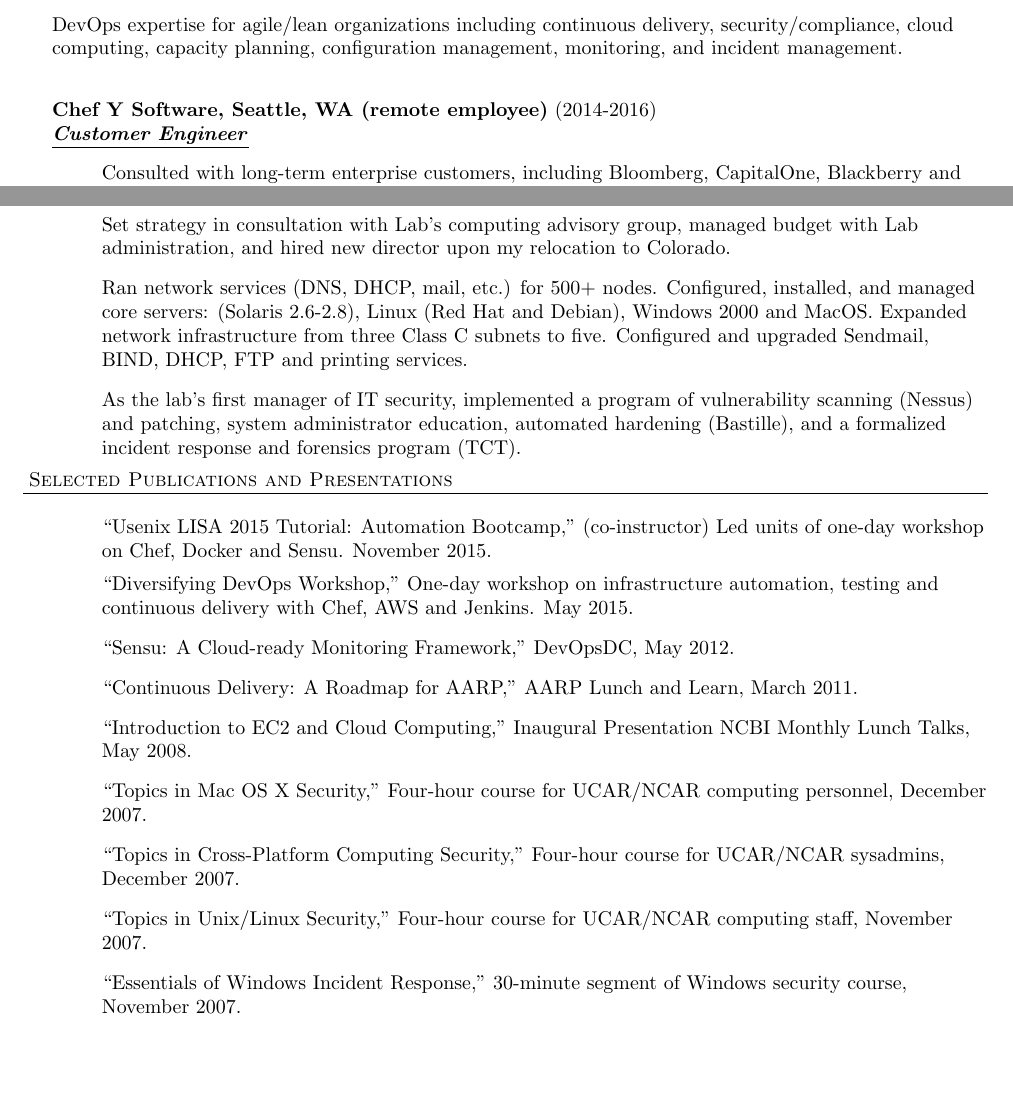
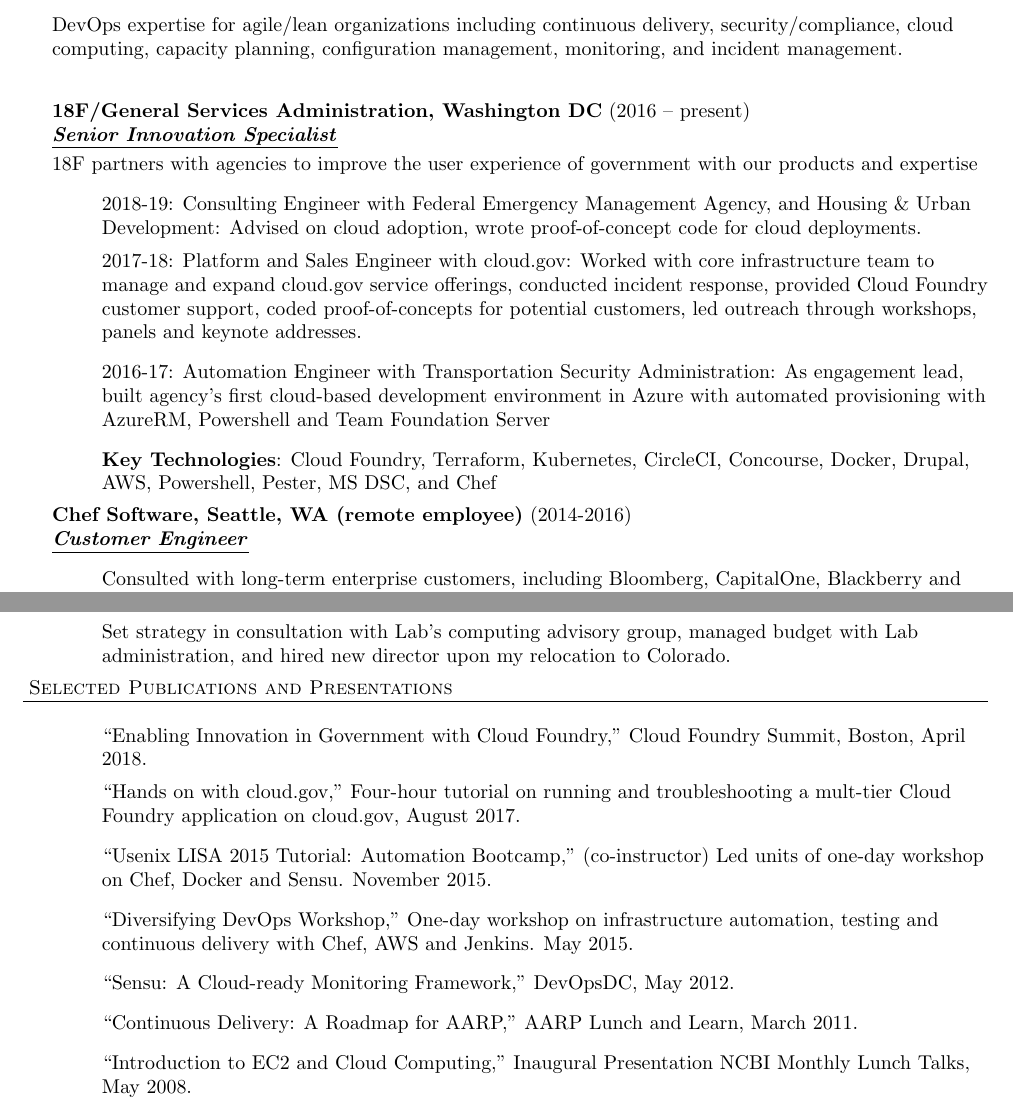
Before and after one commit to pburkholder/resume, a LaTeX CV (resume.tex): two parts of pages 1 and 3 of 4, joined at a grey line, cut so that both start at the same text, the shorter picture padded with empty space. Compiled offline with pdfLaTeX.

Commit message:
OK for Jan 2019

```diff
--- a/resume.tex
+++ b/resume.tex
@@ -71,8 +71,25 @@
 \smallskip
 \vspace*{16pt}
 
+\employer{18F/General Services Administration, Washington DC}{2016 -- present}{Senior Innovation Specialist}
+\smallskip
+18F partners with agencies to improve the user experience of government with our products and expertise
+\begin{achievements}
+  \item 2018-19: Consulting Engineer with Federal Emergency Management Agency, and Housing \&
+    Urban Development: Advised on cloud adoption, wrote proof-of-concept code for cloud deployments.
+  \item 2017-18: Platform and Sales Engineer with cloud.gov: Worked with core infrastructure team to manage and expand
+    cloud.gov service offerings, conducted incident response, provided Cloud Foundry customer support, coded proof-of-concepts for
+    potential customers, led outreach through workshops, panels and keynote addresses.
+  \item 2016-17: Automation Engineer with Transportation Security Administration: As engagement lead,
+  built agency's first cloud-based development environment in Azure with automated provisioning with
+  AzureRM, Powershell and Team Foundation Server
+  \item \textbf{Key Technologies}: Cloud Foundry, Terraform, Kubernetes,
+    CircleCI, Concourse, Docker, Drupal, AWS, Powershell, Pester, MS DSC, and Chef
 
-\employer{Chef Y Software, Seattle, WA (remote employee)}{2014-2016}{Customer Engineer}
+\end{achievements}
+
+
+\employer{Chef Software, Seattle, WA (remote employee)}{2014-2016}{Customer Engineer}
 \begin{achievements}
   \item Consulted with long-term enterprise customers, including Bloomberg, CapitalOne, Blackberry and IHG, on Chef automation adoption and continued success
   \item Architected Chef deployments for scale, reliability and security for environments with 10,000 nodes distributed across multiple data centers.
@@ -149,8 +165,8 @@
 \begin{achievements}
     \item Managed a team of four full-time and part-time staff to provide computing services for 350 scientists and engineers.
     \item Set strategy in consultation with Lab's computing advisory group, managed budget with Lab administration, and hired new director upon my relocation to Colorado.
-    \item Ran network services (DNS, DHCP, mail, etc.) for 500+ nodes. Configured, installed, and managed core servers: (Solaris 2.6-2.8), Linux (Red Hat and Debian), Windows 2000 and MacOS.  Expanded network infrastructure from three Class C subnets to five. Configured and upgraded Sendmail, BIND, DHCP, FTP and printing services.
-    \item As the lab's first manager of IT security, implemented a program of vulnerability scanning (Nessus) and patching, system administrator education, automated hardening (Bastille), and a formalized incident response and forensics program (TCT).
+%%    \item Ran network services (DNS, DHCP, mail, etc.) for 500+ nodes. Configured, installed, and managed core servers: (Solaris 2.6-2.8), Linux (Red Hat and Debian), Windows 2000 and MacOS.  Expanded network infrastructure from three Class C subnets to five. Configured and upgraded Sendmail, BIND, DHCP, FTP and printing services.
+%%    \item As the lab's first manager of IT security, implemented a program of vulnerability scanning (Nessus) and patching, system administrator education, automated hardening (Bastille), and a formalized incident response and forensics program (TCT).
 \end{achievements}
 
 
@@ -169,17 +185,19 @@
 
 \header{Selected Publications and Presentations}
 \begin{achievements}
+\item ``Enabling Innovation in Government with Cloud Foundry," Cloud Foundry Summit, Boston, April 2018.
+\item ``Hands on with cloud.gov," Four-hour tutorial on running and troubleshooting a mult-tier Cloud Foundry application on cloud.gov, August 2017.
 \item ``Usenix LISA 2015 Tutorial: Automation Bootcamp," (co-instructor) Led units of one-day workshop on Chef, Docker and Sensu. November 2015.
 \item ``Diversifying DevOps Workshop," One-day workshop on infrastructure automation, testing and continuous delivery with Chef, AWS and Jenkins. May 2015.
 \item ``Sensu: A Cloud-ready Monitoring Framework," DevOpsDC, May 2012.
 \item ``Continuous Delivery: A Roadmap for AARP," AARP Lunch and Learn, March 2011.
 % \item ``DevOps at Flickr, or, 10+ Deploys a Day," AARP Lunch and Learn, October 2010.
 \item ``Introduction to EC2 and Cloud Computing," Inaugural Presentation NCBI Monthly Lunch Talks, May 2008.
-\item ``Topics in Mac OS X Security," Four-hour course for UCAR/NCAR computing personnel, December 2007.
-\item ``Topics in Cross-Platform Computing Security," Four-hour course for UCAR/NCAR sysadmins, December 2007.
-\item ``Topics in Unix/Linux Security," Four-hour course for UCAR/NCAR computing staff, November 2007.
-\item ``Essentials of Windows Incident Response," 30-minute segment of Windows security course, November 2007.
-\item ``UCAR Security Essentials,"  Four-hour course for UCAR/NCAR sysadmins, September 2007.
+%% \item ``Topics in Mac OS X Security," Four-hour course for UCAR/NCAR computing personnel, December 2007.
+%% \item ``Topics in Cross-Platform Computing Security," Four-hour course for UCAR/NCAR sysadmins, December 2007.
+%% \item ``Topics in Unix/Linux Security," Four-hour course for UCAR/NCAR computing staff, November 2007.
+%% \item ``Essentials of Windows Incident Response," 30-minute segment of Windows security course, November 2007.
+\item ``UCAR Security Essentials,"  Two-day course for UCAR/NCAR sysadmins, September 2007. Included: Unix/Linux Security, MacOS security and Cross-platform security.
 \item ``SVK: A compelling complement to Subversion," Employer Job Talk, January 2007.
 %\item ``SSL Man-in-the-Middle Attacks," UCAR Security Breakfast, September 2006.
 \item ``Under the Hood with Plone," UCAR, April 2006
```
Also changed, not shown: resume.tex (12 more changed lines).
